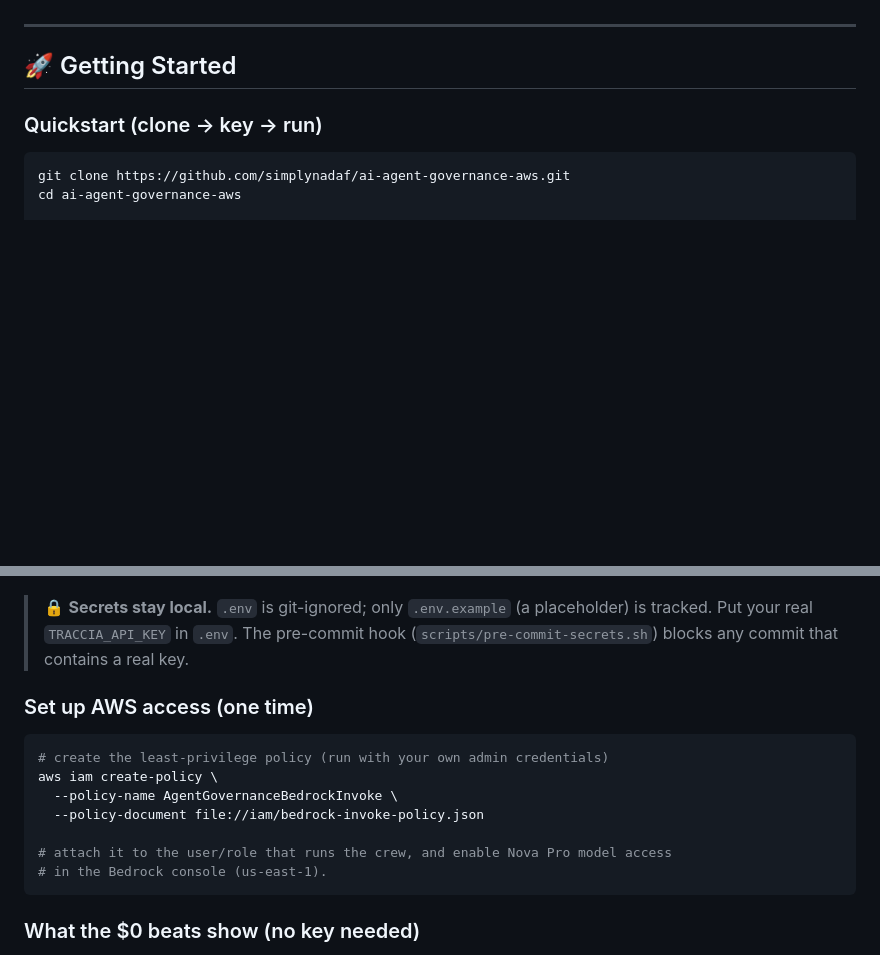
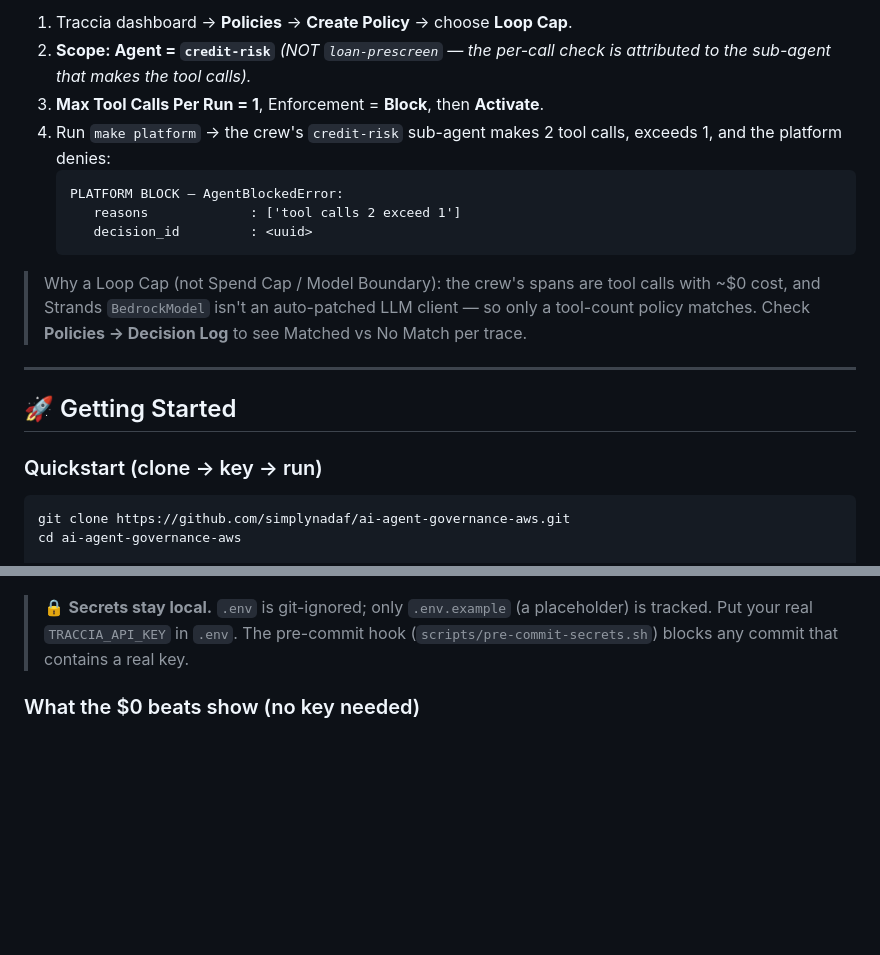
Before and after one commit to simplynadaf/ai-agent-governance-aws, a Markdown page: README.md, 2 parts joined by grey strips. GitHub-like rendering; blank space fills up the shorter version.

````diff
--- a/README.md
+++ b/README.md
@@ -122,3 +180,18 @@ run's evidence lands in the Governance Hub.
+1. Traccia dashboard → **Policies** → **Create Policy** → choose **Loop Cap**.
+2. **Scope: Agent = `credit-risk`**  *(NOT `loan-prescreen` — the per-call check is attributed
+   to the sub-agent that makes the tool calls).*
+3. **Max Tool Calls Per Run = 1**, Enforcement = **Block**, then **Activate**.
+4. Run `make platform` → the crew's `credit-risk` sub-agent makes 2 tool calls, exceeds 1,
+   and the platform denies:
+   ```
+   PLATFORM BLOCK — AgentBlockedError:
+      reasons             : ['tool calls 2 exceed 1']
+      decision_id         : <uuid>
+   ```
+> Why a Loop Cap (not Spend Cap / Model Boundary): the crew's spans are tool calls with ~$0
+> cost, and Strands `BedrockModel` isn't an auto-patched LLM client — so only a tool-count
+> policy matches. Check **Policies → Decision Log** to see Matched vs No Match per trace.
+
 
 ---
 
@@ -163,18 +236,6 @@ python -m src.govern_platform        # platform @govern (needs key + endpoint in
 > 🔒 **Secrets stay local.** `.env` is git-ignored; only `.env.example` (a placeholder) is
 > tracked. Put your real `TRACCIA_API_KEY` in `.env`. The pre-commit hook
 > (`scripts/pre-commit-secrets.sh`) blocks any commit that contains a real key.
-
-### Set up AWS access (one time)
-
-```bash
-# create the least-privilege policy (run with your own admin credentials)
-aws iam create-policy \
-  --policy-name AgentGovernanceBedrockInvoke \
-  --policy-document file://iam/bedrock-invoke-policy.json
-
-# attach it to the user/role that runs the crew, and enable Nova Pro model access
-# in the Bedrock console (us-east-1).
-```
 
 ### What the $0 beats show (no key needed)
 
````
Also changed, not shown: other parts of README.md (+62 -4 lines).
